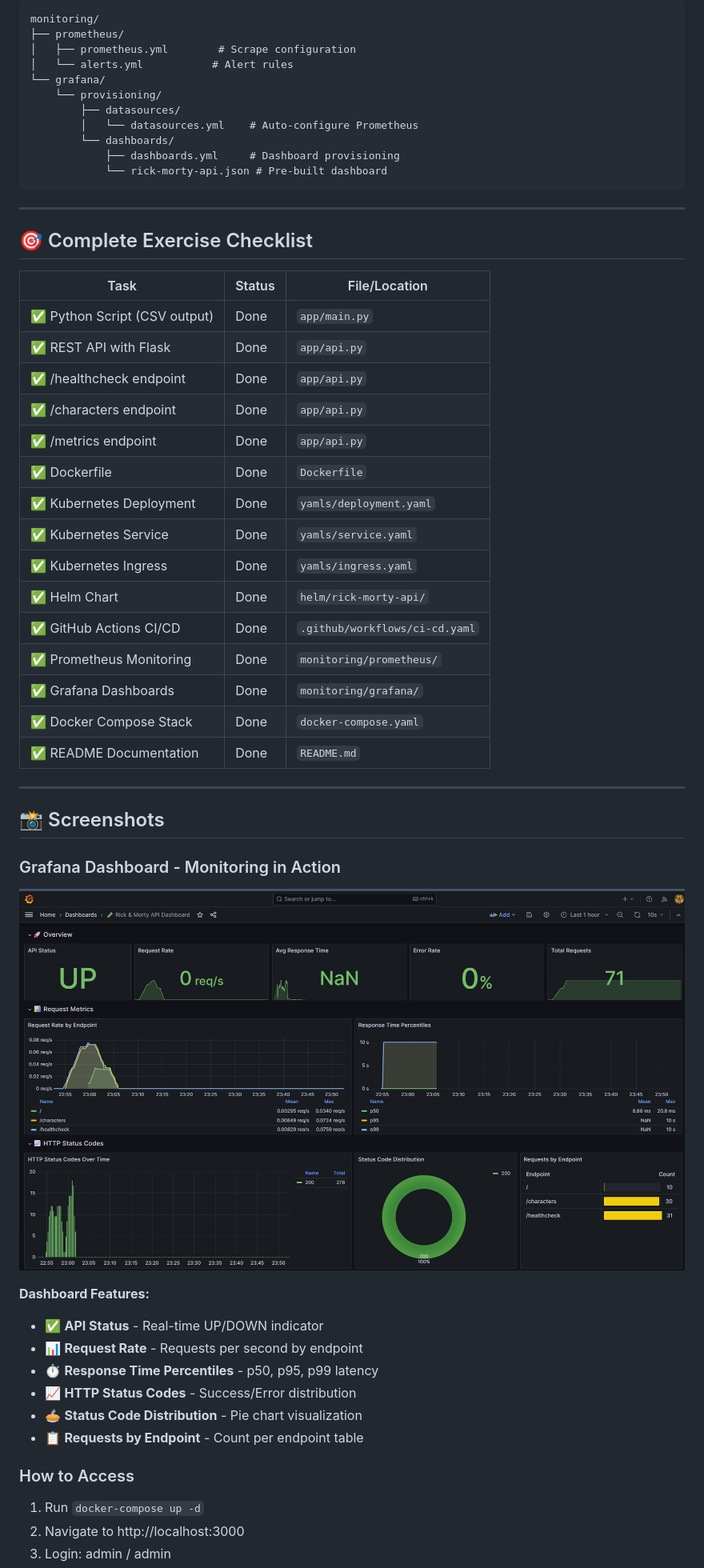
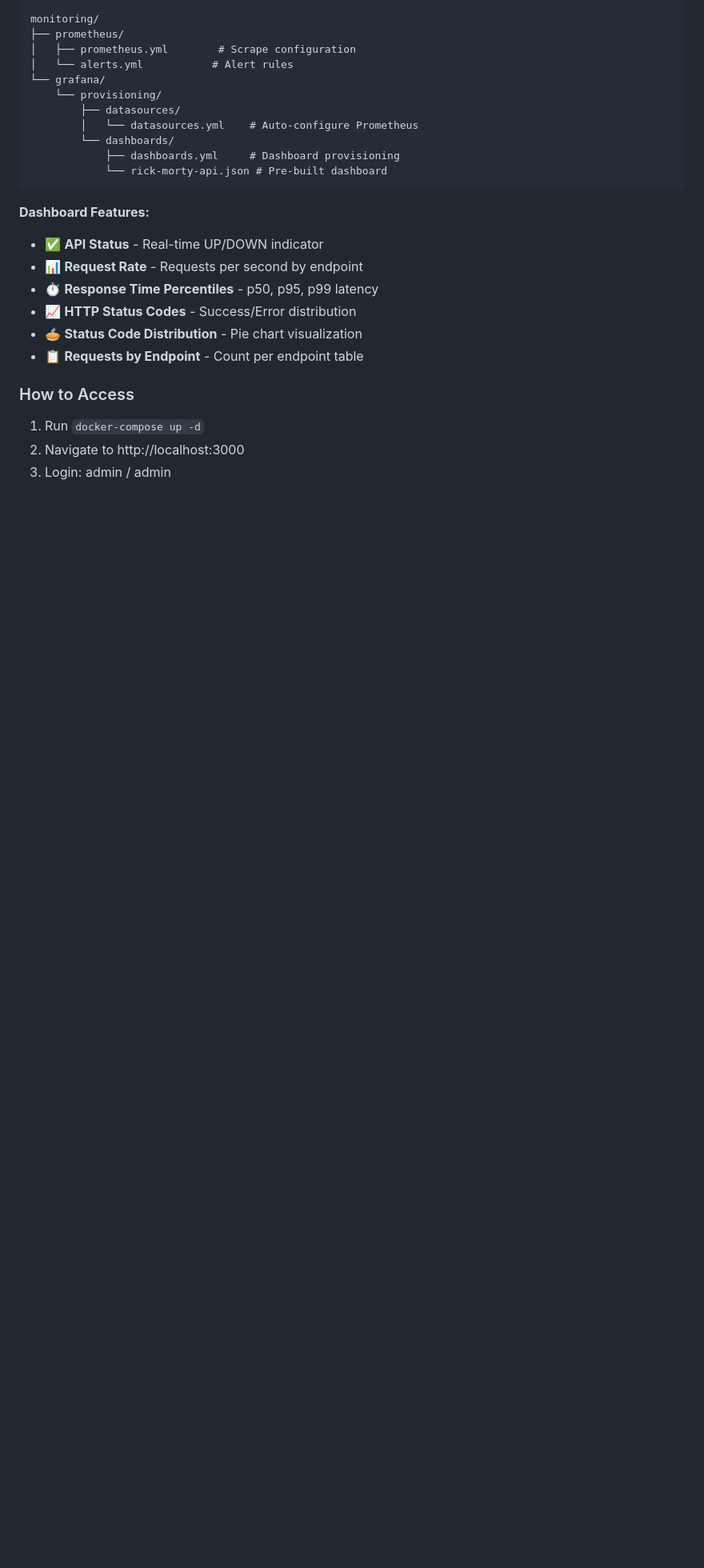
Before and after one commit to sunshine1247474/rick-morty-devops, a Markdown page: README.md, the part around one of its changes. Shown at 80% size. GitHub-like rendering; blank space fills up the shorter version.

````diff
--- a/README.md
+++ b/README.md
@@ -418,36 +392,6 @@ monitoring/
             └── rick-morty-api.json # Pre-built dashboard
 ```
 
----
-
-## 🎯 Complete Exercise Checklist
-
-| Task | Status | File/Location |
-|------|--------|---------------|
-| ✅ Python Script (CSV output) | Done | `app/main.py` |
-| ✅ REST API with Flask | Done | `app/api.py` |
-| ✅ /healthcheck endpoint | Done | `app/api.py` |
-| ✅ /characters endpoint | Done | `app/api.py` |
-| ✅ /metrics endpoint | Done | `app/api.py` |
-| ✅ Dockerfile | Done | `Dockerfile` |
-| ✅ Kubernetes Deployment | Done | `yamls/deployment.yaml` |
-| ✅ Kubernetes Service | Done | `yamls/service.yaml` |
-| ✅ Kubernetes Ingress | Done | `yamls/ingress.yaml` |
-| ✅ Helm Chart | Done | `helm/rick-morty-api/` |
-| ✅ GitHub Actions CI/CD | Done | `.github/workflows/ci-cd.yaml` |
-| ✅ Prometheus Monitoring | Done | `monitoring/prometheus/` |
-| ✅ Grafana Dashboards | Done | `monitoring/grafana/` |
-| ✅ Docker Compose Stack | Done | `docker-compose.yaml` |
-| ✅ README Documentation | Done | `README.md` |
-
----
-
-## 📸 Screenshots
-
-### Grafana Dashboard - Monitoring in Action
-
-![Grafana Dashboard](screenshots/grafana-dashboard.png)
-
 **Dashboard Features:**
 - ✅ **API Status** - Real-time UP/DOWN indicator
 - 📊 **Request Rate** - Requests per second by endpoint
````
Also changed, not shown: other parts of README.md (+3 -29 lines).
